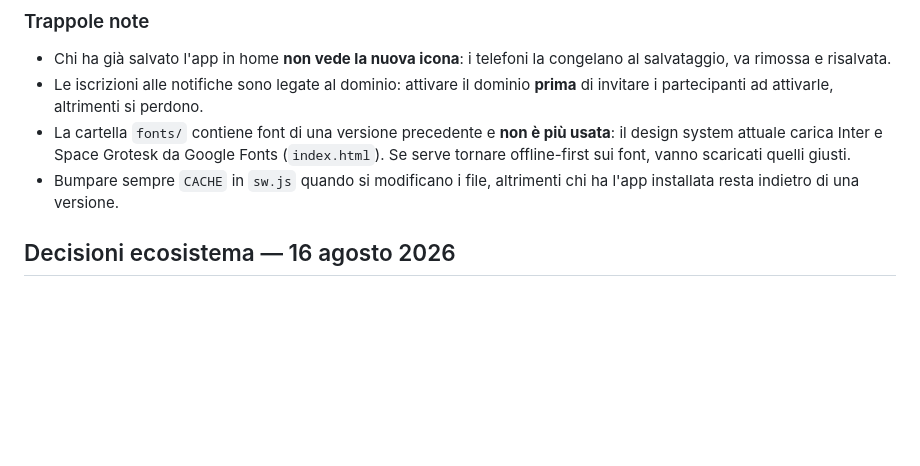
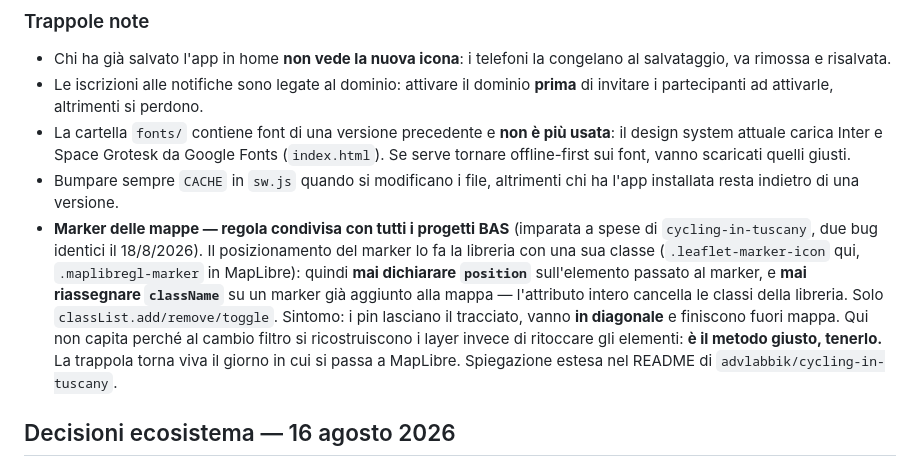
Before and after one commit to advlabbik/tg-guida, a Markdown page: README.md, the part around the change. Rendered like a GitHub page; blank space fills up the shorter version.

Commit message:
README: la trappola dei marker delle mappe, condivisa tra i progetti
Il posizionamento del marker dipende da una classe della libreria
(.maplibregl-marker / .leaflet-marker-icon): mai dichiarare `position`
sull'elemento del marker, mai riassegnare `className` dopo addTo().
Sintomo: pin in diagonale fuori dalla mappa. Nato su cycling-in-tuscany
(due volte in un giorno), annotato ovunque perche' non ricapiti.

Co-Authored-By: Claude Fable 5 <noreply@anthropic.com>

```diff
--- a/README.md
+++ b/README.md
@@ -170,6 +170,16 @@ quello che è deciso e quello che manca.
   Se serve tornare offline-first sui font, vanno scaricati quelli giusti.
 - Bumpare sempre `CACHE` in `sw.js` quando si modificano i file, altrimenti chi ha l'app
   installata resta indietro di una versione.
+- **Marker delle mappe — regola condivisa con tutti i progetti BAS** (imparata a spese di
+  `cycling-in-tuscany`, due bug identici il 18/8/2026). Il posizionamento del marker lo fa
+  la libreria con una sua classe (`.leaflet-marker-icon` qui, `.maplibregl-marker` in
+  MapLibre): quindi **mai dichiarare `position`** sull'elemento passato al marker, e **mai
+  riassegnare `className`** su un marker già aggiunto alla mappa — l'attributo intero
+  cancella le classi della libreria. Solo `classList.add/remove/toggle`. Sintomo: i pin
+  lasciano il tracciato, vanno **in diagonale** e finiscono fuori mappa. Qui non capita
+  perché al cambio filtro si ricostruiscono i layer invece di ritoccare gli elementi:
+  **è il metodo giusto, tenerlo.** La trappola torna viva il giorno in cui si passa a
+  MapLibre. Spiegazione estesa nel README di `advlabbik/cycling-in-tuscany`.
 
 ## Decisioni ecosistema — 16 agosto 2026
 
```
